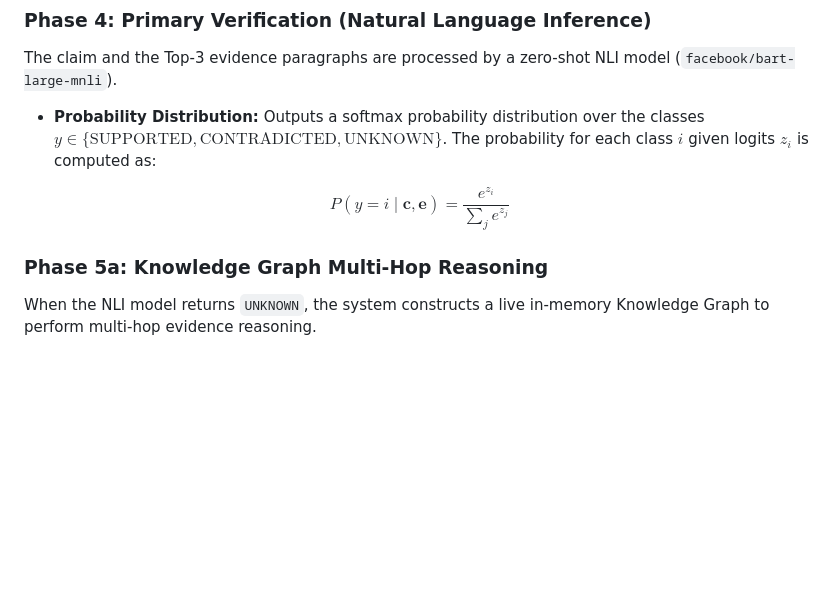
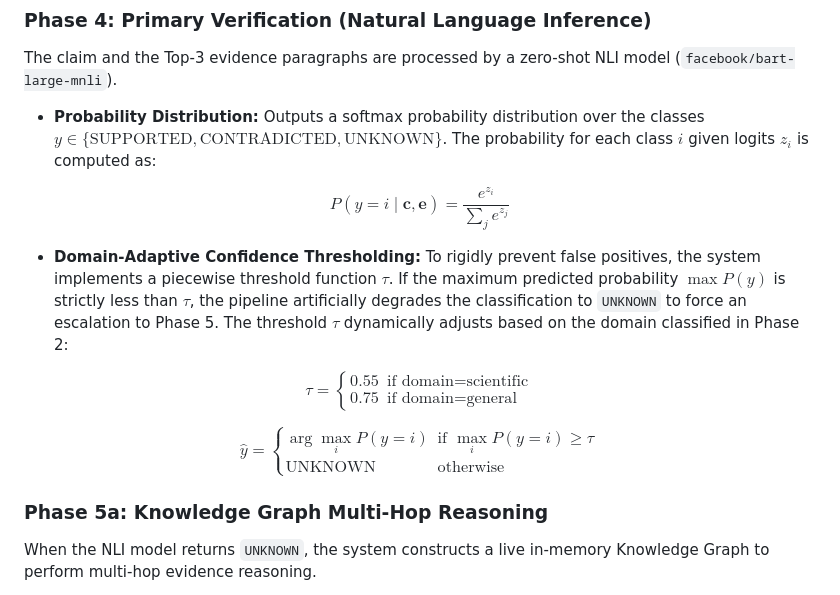
Before and after one commit to Raj-IIT-Kgp/Hallucination-Detector, a Markdown page: pipeline.md, the part around the change. Rendered like a GitHub page; blank space fills up the shorter version.

Commit message:
Add domain-adaptive confidence thresholding math to NLI documentation

```diff
--- a/pipeline.md
+++ b/pipeline.md
@@ -51,6 +51,24 @@ The claim and the Top-3 evidence paragraphs are processed by a zero-shot NLI mod
 
 $$
 P(y = i \mid \mathbf{c}, \mathbf{e}) = \frac{e^{z_i}}{\sum_{j} e^{z_j}}
+$$
+
+* **Domain-Adaptive Confidence Thresholding:** To rigidly prevent false positives, the system implements a piecewise threshold function $\tau$. If the maximum predicted probability $\max P(y)$ is strictly less than $\tau$, the pipeline artificially degrades the classification to `UNKNOWN` to force an escalation to Phase 5. The threshold $\tau$ dynamically adjusts based on the domain classified in Phase 2:
+
+
+$$
+\tau = \begin{cases}
+0.55 & \text{if domain} = \text{scientific} \\
+0.75 & \text{if domain} = \text{general}
+\end{cases}
+$$
+
+
+$$
+\hat{y} = \begin{cases}
+\arg\max_i P(y = i) & \text{if } \max_i P(y = i) \geq \tau \\
+\text{UNKNOWN} & \text{otherwise}
+\end{cases}
 $$
 
 ### Phase 5a: Knowledge Graph Multi-Hop Reasoning
```
